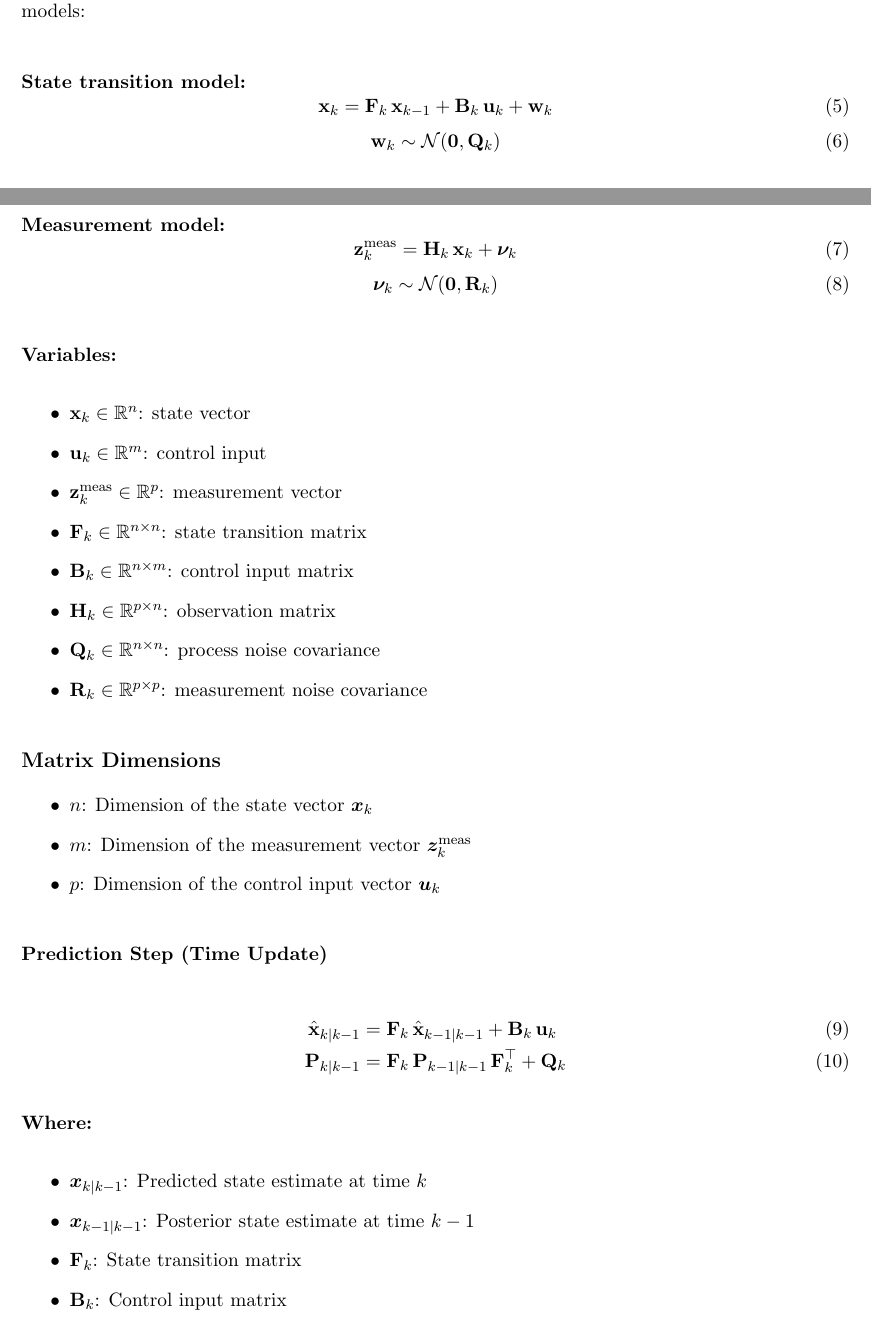
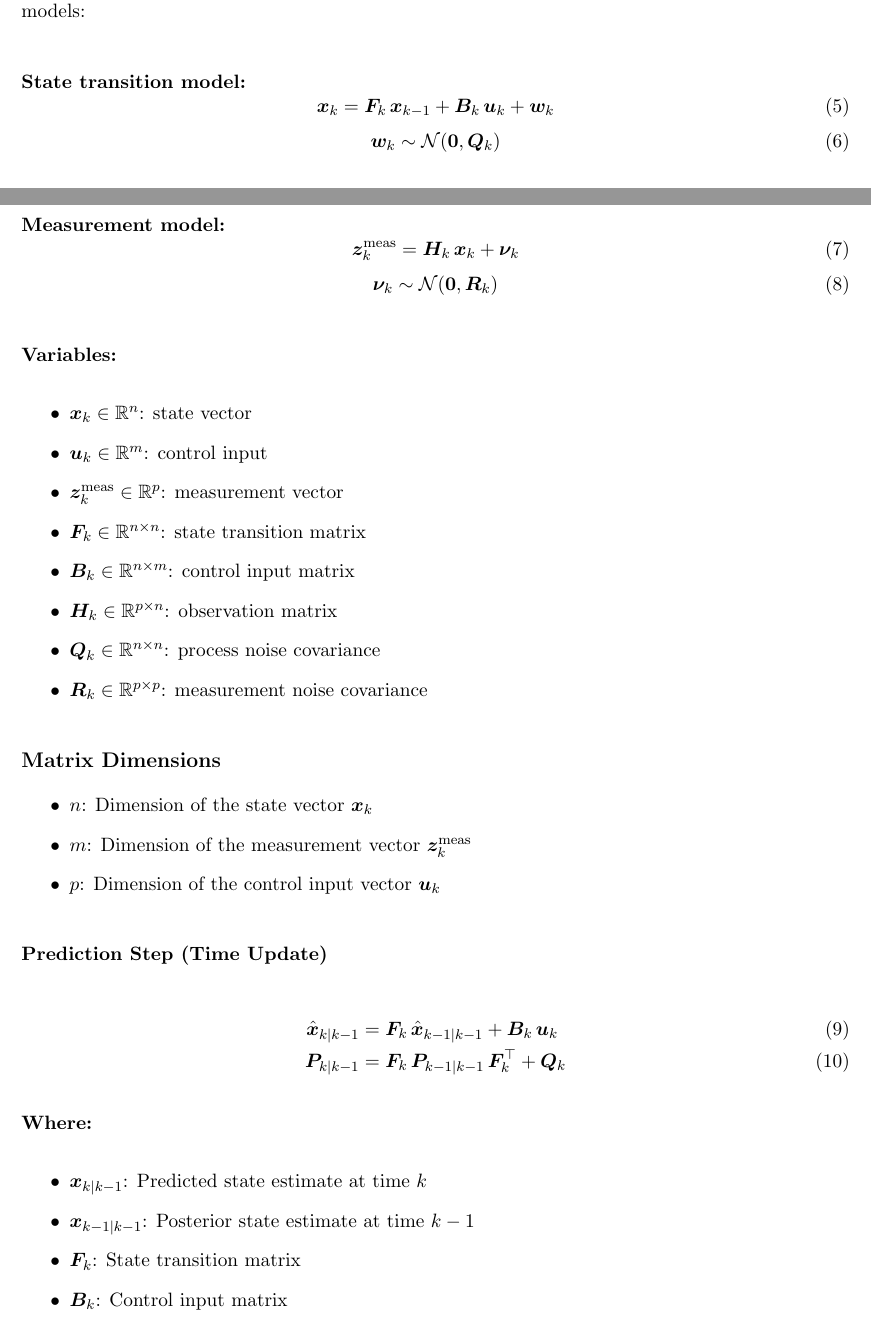
Before and after one commit to bareboat-necessities/bbn-wave-period-esp32, a LaTeX paper (bbn_wave_freq_m5atomS3/doc/heave_tracking_kalman.tex): two parts of pages 4 and 5 of 12, joined at a grey line, cut so that both start at the same text. Compiled offline with pdfLaTeX.

Commit message:
Update heave_tracking_kalman.tex

```diff
--- a/bbn_wave_freq_m5atomS3/doc/heave_tracking_kalman.tex
+++ b/bbn_wave_freq_m5atomS3/doc/heave_tracking_kalman.tex
@@ -103,30 +103,30 @@ We consider a linear discrete-time system governed by the following process and
 
 \paragraph{State transition model:}
 \begin{equation}
-    \mathbf{x}_k = \mathbf{F}_k \, \mathbf{x}_{k-1} + \mathbf{B}_k \, \mathbf{u}_k + \mathbf{w}_k
+    \bm{x}_k = \bm{F}_k \, \bm{x}_{k-1} + \bm{B}_k \, \bm{u}_k + \bm{w}_k
 \end{equation}
 \begin{equation}
-    \mathbf{w}_k \sim \mathcal{N}(\mathbf{0}, \mathbf{Q}_k)
+    \bm{w}_k \sim \mathcal{N}(\bm{0}, \bm{Q}_k)
 \end{equation}
 
 \paragraph{Measurement model:}
 \begin{equation}
-    \mathbf{z}^{\text{meas}}_k = \mathbf{H}_k \, \mathbf{x}_k + \boldsymbol{\nu}_k
+    \bm{z}^{\text{meas}}_k = \bm{H}_k \, \bm{x}_k + \boldsymbol{\nu}_k
 \end{equation}
 \begin{equation}
-    \boldsymbol{\nu}_k \sim \mathcal{N}(\mathbf{0}, \mathbf{R}_k)
+    \boldsymbol{\nu}_k \sim \mathcal{N}(\bm{0}, \bm{R}_k)
 \end{equation}
 
 \paragraph{Variables:}
 \begin{itemize}
-    \item \( \mathbf{x}_k \in \mathbb{R}^n \): state vector
-    \item \( \mathbf{u}_k \in \mathbb{R}^m \): control input
-    \item \( \mathbf{z}^{\text{meas}}_k \in \mathbb{R}^p \): measurement vector
-    \item \( \mathbf{F}_k \in \mathbb{R}^{n \times n} \): state transition matrix
-    \item \( \mathbf{B}_k \in \mathbb{R}^{n \times m} \): control input matrix
-    \item \( \mathbf{H}_k \in \mathbb{R}^{p \times n} \): observation matrix
-    \item \( \mathbf{Q}_k \in \mathbb{R}^{n \times n} \): process noise covariance
-    \item \( \mathbf{R}_k \in \mathbb{R}^{p \times p} \): measurement noise covariance
+    \item \( \bm{x}_k \in \mathbb{R}^n \): state vector
+    \item \( \bm{u}_k \in \mathbb{R}^m \): control input
+    \item \( \bm{z}^{\text{meas}}_k \in \mathbb{R}^p \): measurement vector
+    \item \( \bm{F}_k \in \mathbb{R}^{n \times n} \): state transition matrix
+    \item \( \bm{B}_k \in \mathbb{R}^{n \times m} \): control input matrix
+    \item \( \bm{H}_k \in \mathbb{R}^{p \times n} \): observation matrix
+    \item \( \bm{Q}_k \in \mathbb{R}^{n \times n} \): process noise covariance
+    \item \( \bm{R}_k \in \mathbb{R}^{p \times p} \): measurement noise covariance
 \end{itemize}
 
 \subsection*{Matrix Dimensions}
@@ -138,20 +138,20 @@ We consider a linear discrete-time system governed by the following process and
 
 \subsubsection*{Prediction Step (Time Update)}
 \begin{align}
-    \hat{\mathbf{x}}_{k|k-1} &= \mathbf{F}_k \, \hat{\mathbf{x}}_{k-1|k-1} + \mathbf{B}_k \, \mathbf{u}_k \\
-    \mathbf{P}_{k|k-1} &= \mathbf{F}_k \, \mathbf{P}_{k-1|k-1} \, \mathbf{F}_k^\top + \mathbf{Q}_k
+    \hat{\bm{x}}_{k|k-1} &= \bm{F}_k \, \hat{\bm{x}}_{k-1|k-1} + \bm{B}_k \, \bm{u}_k \\
+    \bm{P}_{k|k-1} &= \bm{F}_k \, \bm{P}_{k-1|k-1} \, \bm{F}_k^\top + \bm{Q}_k
 \end{align}
 
 \textbf{Where:}
 \begin{itemize}
   \item $\bm{x}_{k|k-1}$: Predicted state estimate at time $k$
   \item $\bm{x}_{k-1|k-1}$: Posterior state estimate at time $k-1$
-  \item $\mathbf{F}_k$: State transition matrix
-  \item $\mathbf{B}_k$: Control input matrix
+  \item $\bm{F}_k$: State transition matrix
+  \item $\bm{B}_k$: Control input matrix
   \item $\bm{u}_k$: Control input vector at time $k$
-  \item $\mathbf{P}_{k|k-1}$: Predicted state covariance
-  \item $\mathbf{P}_{k-1|k-1}$: Posterior state covariance at time $k-1$
-  \item $\mathbf{Q}_k$: Process noise covariance matrix
+  \item $\bm{P}_{k|k-1}$: Predicted state covariance
+  \item $\bm{P}_{k-1|k-1}$: Posterior state covariance at time $k-1$
+  \item $\bm{Q}_k$: Process noise covariance matrix
 \end{itemize}
 
 \subsubsection*{Update Step (Measurement Update)}
```
Also changed, not shown: bbn_wave_freq_m5atomS3/doc/heave_tracking_kalman.tex (38 more changed lines).
